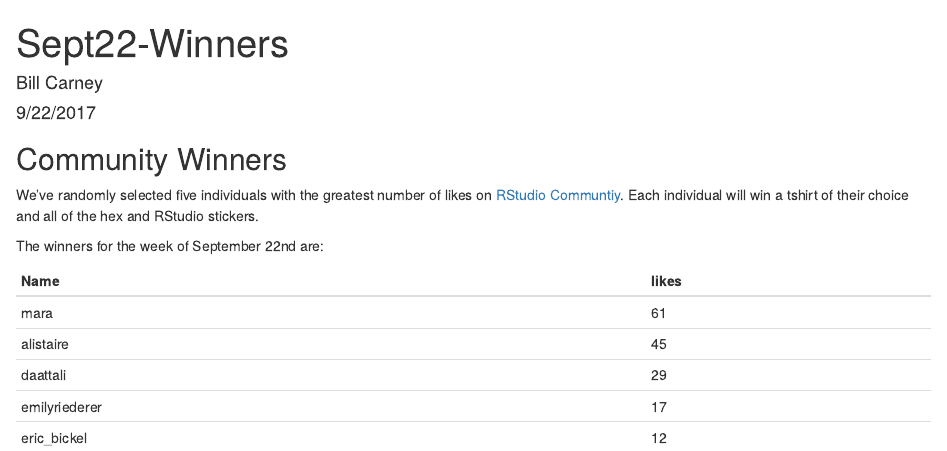
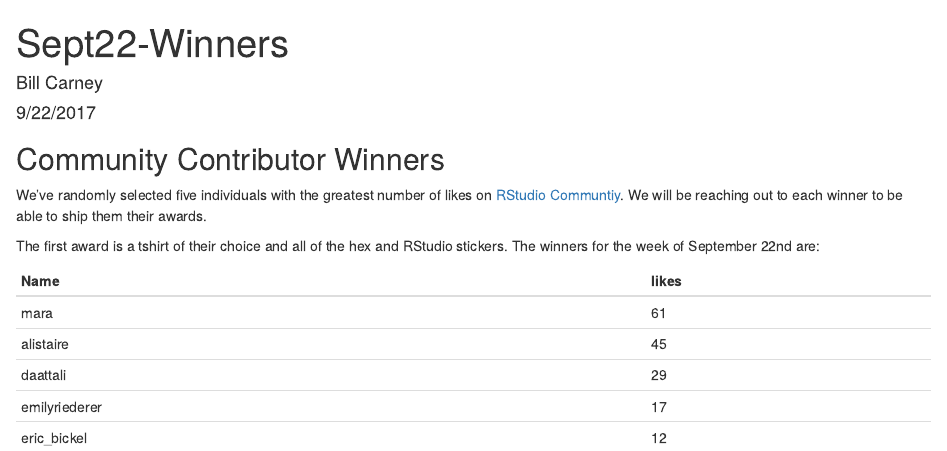
Before and after one commit to dlsweet/awards, an R Markdown document (Winners_doc.Rmd): the page in a window 1100 px wide, from its top. Rendered offline with R 4.5, knitr and Pandoc, with nearby package versions.

Commit message:
doc change

````diff
--- a/Winners_doc.Rmd
+++ b/Winners_doc.Rmd
@@ -9,11 +9,11 @@ output: html_document
 knitr::opts_chunk$set(echo = TRUE)
 ```
 
-## Community Winners
+## Community Contributor Winners
 
-We've randomly selected five individuals with the greatest number of likes on [RStudio Communtiy](https://community.rstudio.com/).  Each individual will win a tshirt of their choice and all of the hex and RStudio stickers.
+We've randomly selected five individuals with the greatest number of likes on [RStudio Communtiy](https://community.rstudio.com/). We will be reaching out to each winner to be able to ship them their awards.
 
-The winners for the week of September 22nd are:
+The first award is a tshirt of their choice and all of the hex and RStudio stickers.  The winners for the week of September 22nd are:
 
 Name| likes
 ------|-----
````
